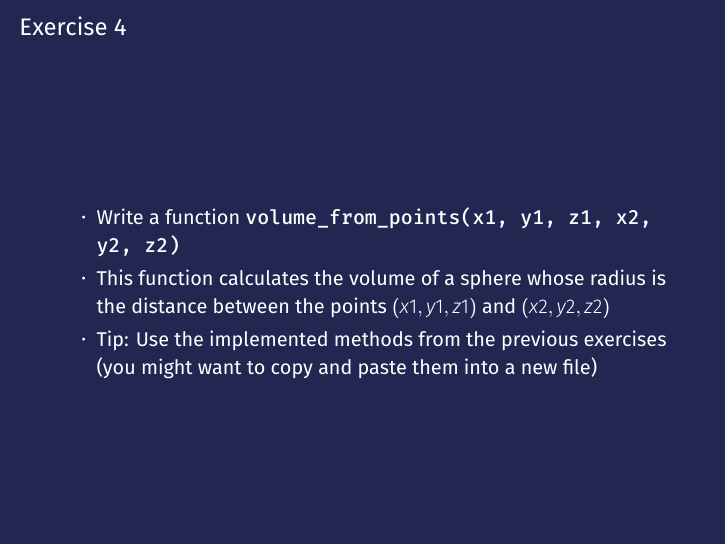
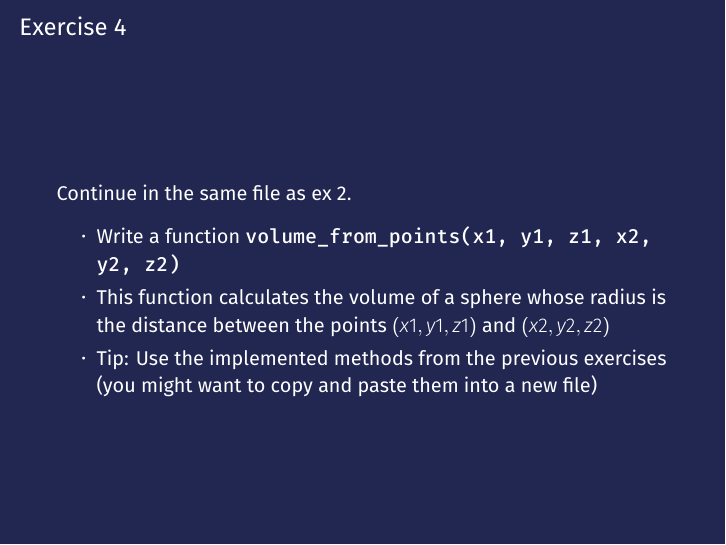
Before and after one commit to fibbo/python_basics, LaTeX slides (slides/exercises.tex): page 6 of 19. Compiled offline with XeLaTeX; a missing font is replaced by an installed copy or a similar font.

Commit message:
small exercise fix

```diff
--- a/slides/exercises.tex
+++ b/slides/exercises.tex
@@ -166,6 +166,7 @@ print(str(result))
 \end{frame}
 
 \begin{frame}[c, fragile]\frametitle{Exercise 3}
+Continue in the same file as ex 2.
 \begin{itemize}
     \item Write a function \texttt{volume\_from\_radius(radius)}, which calculates the
 volume of a sphere
@@ -180,6 +181,7 @@ volume of a sphere
 
 
 \begin{frame}[c, fragile]\frametitle{Exercise 4}
+Continue in the same file as ex 2.
 \begin{itemize}
     \item Write a function \texttt{volume\_from\_points(x1, y1, z1, x2, y2, z2)}
     \item This function calculates the volume of a sphere whose radius is the distance between the points $(x1, y1, z1)$ and $(x2, y2, z2)$
```
Also changed, not shown: slides/exercises.pdf.
